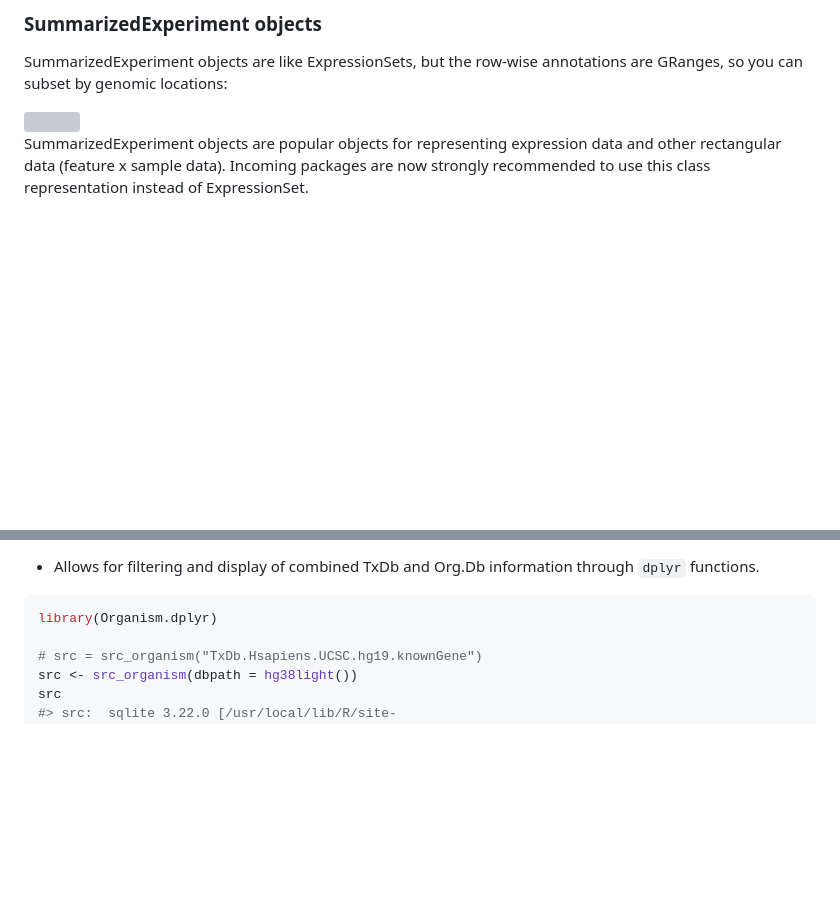
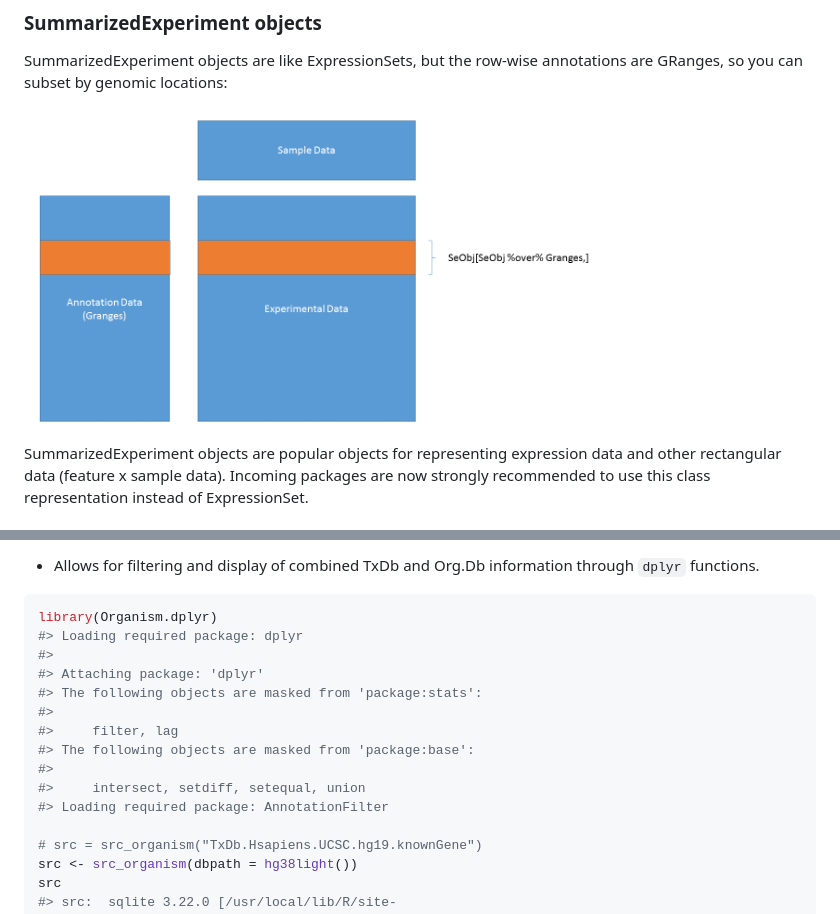
Before and after one commit to Bioconductor/BiocWorkshops, a Markdown page: MacDonald_Annotation.md, 2 parts joined by grey strips. Drawn GitHub-style; pictures changed too: MacDonald_Annotation/subset.png (added); blank space fills up the shorter version; grey boxes are pictures that could not be loaded.

````diff
--- a/MacDonald_Annotation.md
+++ b/MacDonald_Annotation.md
@@ -575,7 +575,7 @@ txs[txs %over% gns[1:2,]]
 SummarizedExperiment objects are like ExpressionSets, but the row-wise
 annotations are GRanges, so you can subset by genomic locations:
 
-<img src="./.MacDonald_Annotation/subset.png" width="75%" />
+<img src="./MacDonald_Annotation/subset.png" width="75%" />
 
 SummarizedExperiment objects are popular objects for representing expression
 data and other rectangular data (feature x sample data). Incoming packages are
@@ -672,6 +672,16 @@ head(genes(Homo.sapiens, columns = c("ENTREZID","ALIAS","UNIPROT")),4)
 
 ```r
 library(Organism.dplyr)
+#> Loading required package: dplyr
+#>
+#> Attaching package: 'dplyr'
+#> The following objects are masked from 'package:stats':
+#>
+#>     filter, lag
+#> The following objects are masked from 'package:base':
+#>
+#>     intersect, setdiff, setequal, union
+#> Loading required package: AnnotationFilter
 
 # src = src_organism("TxDb.Hsapiens.UCSC.hg19.knownGene")
 src <- src_organism(dbpath = hg38light())
````
Also changed, not shown: other parts of MacDonald_Annotation.md (+3 -3 lines), Waldron_PublicData.md (+8 -8 lines), MacDonald_Annotation/boxes.png (added), MacDonald_Annotation/eset.png (added), MacDonald_Annotation/mapping.png (added), 4 other files.
